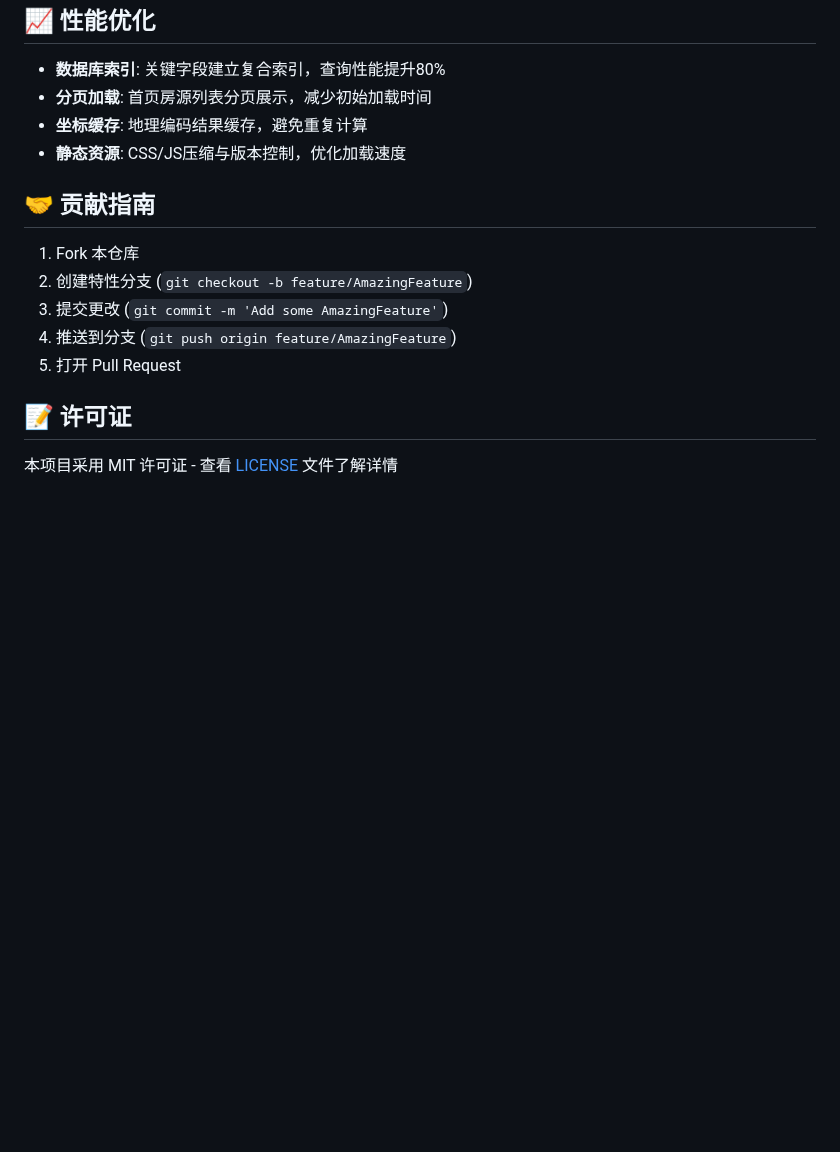
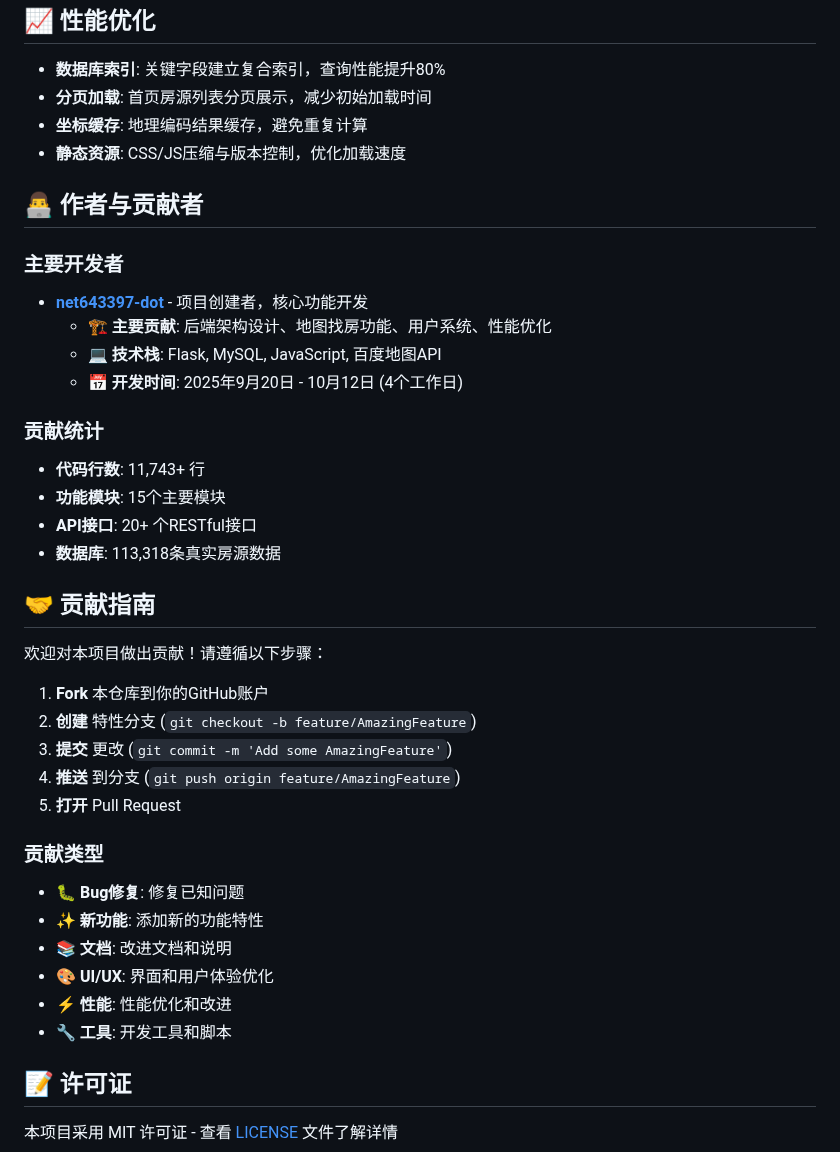
Before and after one commit to net643397-dot/rental-house-platform, a Markdown page: README.md, the part around the change. Drawn GitHub-style; blank space fills up the shorter version.

Commit message:
feat: 添加作者与贡献者信息
- 新增主要开发者net643397-dot信息
- 添加详细贡献统计数据
- 优化贡献指南部分
- 明确标注GitHub用户ID和链接

🤖 Generated with [Claude Code](https://claude.com/claude-code)

Co-Authored-By: Claude <noreply@anthropic.com>

```diff
--- a/README.md
+++ b/README.md
@@ -699,13 +699,37 @@ cd dist/map_house
 - **坐标缓存**: 地理编码结果缓存，避免重复计算
 - **静态资源**: CSS/JS压缩与版本控制，优化加载速度
 
+## 👨‍💻 作者与贡献者
+
+### 主要开发者
+- **[net643397-dot](https://github.com/net643397-dot)** - 项目创建者，核心功能开发
+  - 🏗️ **主要贡献**: 后端架构设计、地图找房功能、用户系统、性能优化
+  - 💻 **技术栈**: Flask, MySQL, JavaScript, 百度地图API
+  - 📅 **开发时间**: 2025年9月20日 - 10月12日 (4个工作日)
+
+### 贡献统计
+- **代码行数**: 11,743+ 行
+- **功能模块**: 15个主要模块
+- **API接口**: 20+ 个RESTful接口
+- **数据库**: 113,318条真实房源数据
+
 ## 🤝 贡献指南
 
-1. Fork 本仓库
-2. 创建特性分支 (`git checkout -b feature/AmazingFeature`)
-3. 提交更改 (`git commit -m 'Add some AmazingFeature'`)
-4. 推送到分支 (`git push origin feature/AmazingFeature`)
-5. 打开 Pull Request
+欢迎对本项目做出贡献！请遵循以下步骤：
+
+1. **Fork** 本仓库到你的GitHub账户
+2. **创建** 特性分支 (`git checkout -b feature/AmazingFeature`)
+3. **提交** 更改 (`git commit -m 'Add some AmazingFeature'`)
+4. **推送** 到分支 (`git push origin feature/AmazingFeature`)
+5. **打开** Pull Request
+
+### 贡献类型
+- 🐛 **Bug修复**: 修复已知问题
+- ✨ **新功能**: 添加新的功能特性
+- 📚 **文档**: 改进文档和说明
+- 🎨 **UI/UX**: 界面和用户体验优化
+- ⚡ **性能**: 性能优化和改进
+- 🔧 **工具**: 开发工具和脚本
 
 ## 📝 许可证
 
```
